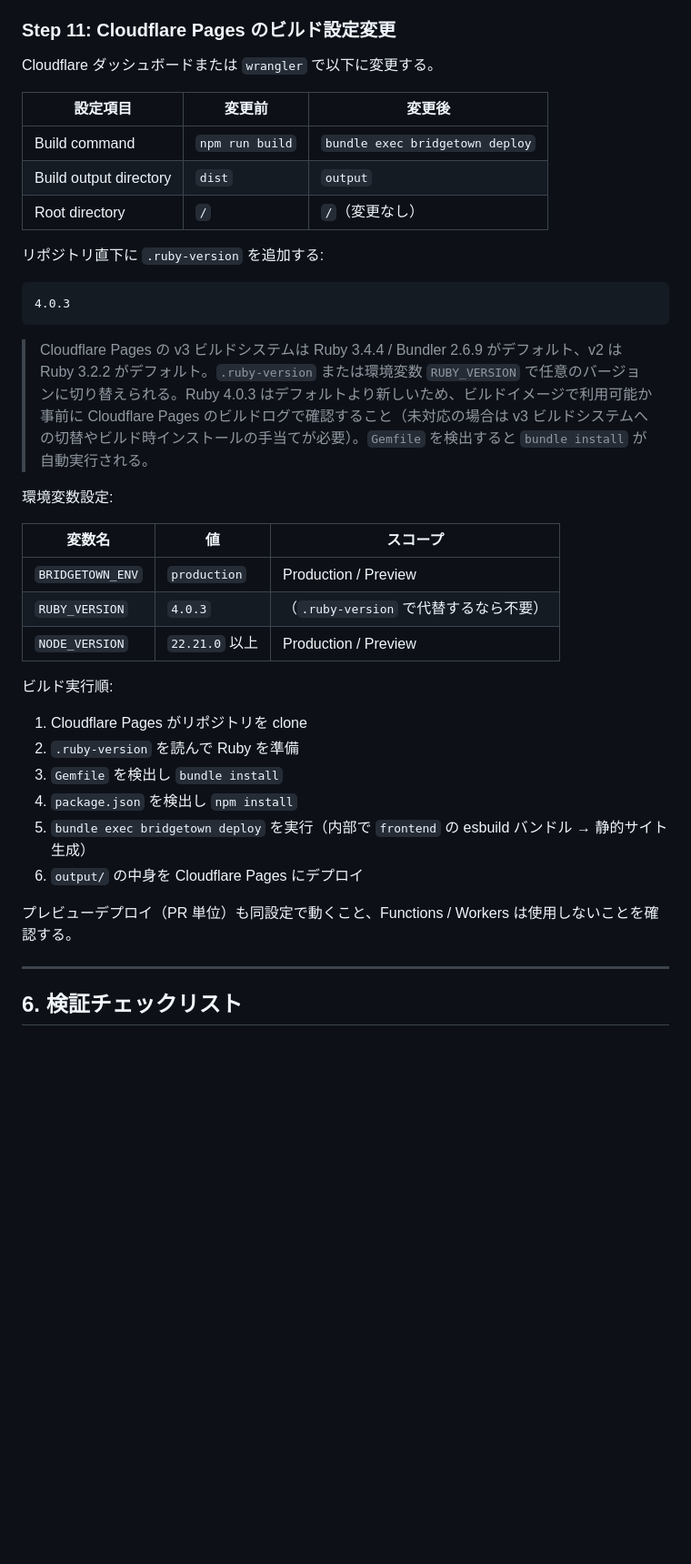
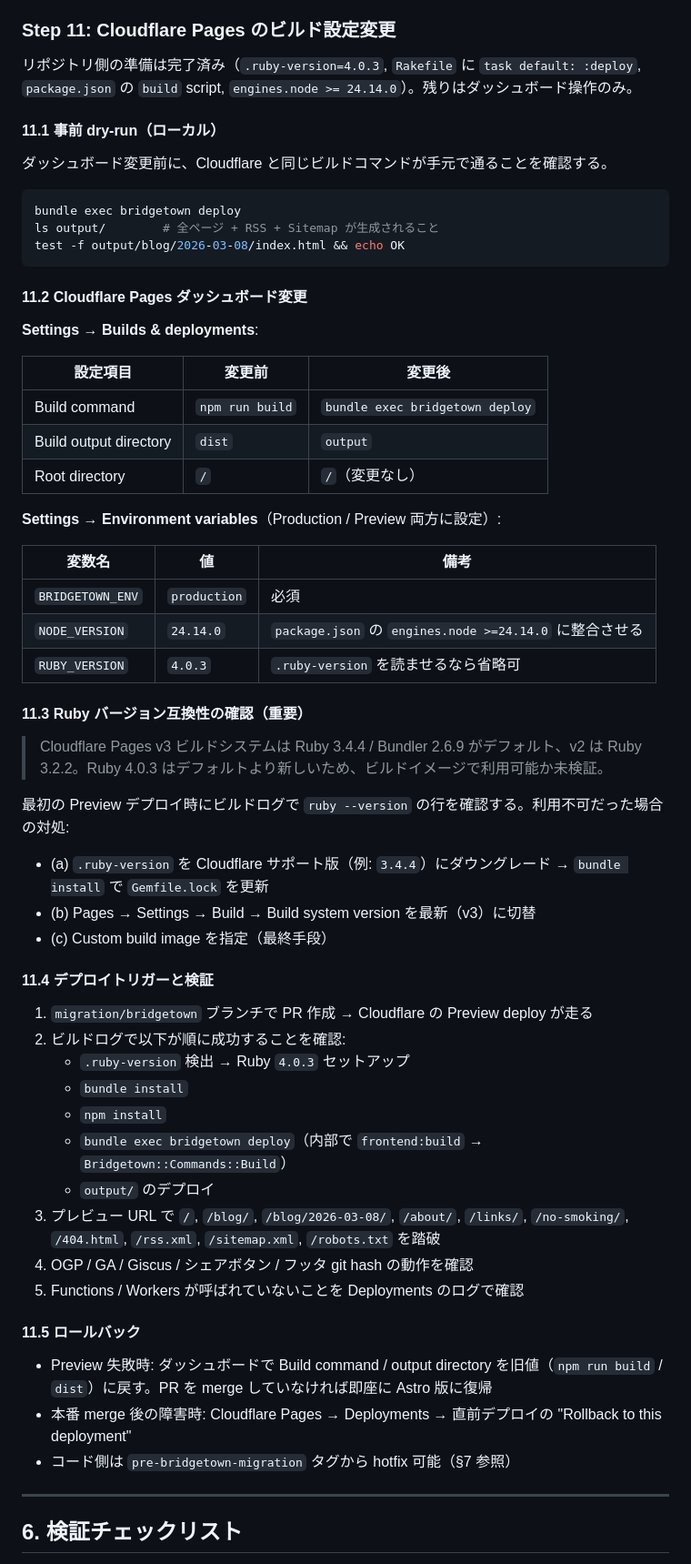
Before and after one commit to abnoumaru/abnoumaru.com, a Markdown page: docs/migration-to-bridgetown.md, the part around the change. Shown at 91% size. Rendered like a GitHub page; blank space fills up the shorter version.

Commit message:
docs(migration): expand Step 11 with dry-run, env matrix, Ruby fallbacks, and rollback

````diff
--- a/docs/migration-to-bridgetown.md
+++ b/docs/migration-to-bridgetown.md
@@ -480,7 +480,21 @@ npm pkg delete devDependencies.prettier-plugin-astro
 
 ### Step 11: Cloudflare Pages のビルド設定変更
 
-Cloudflare ダッシュボードまたは `wrangler` で以下に変更する。
+リポジトリ側の準備は完了済み（`.ruby-version=4.0.3`, `Rakefile` に `task default: :deploy`, `package.json` の `build` script, `engines.node >= 24.14.0`）。残りはダッシュボード操作のみ。
+
+#### 11.1 事前 dry-run（ローカル）
+
+ダッシュボード変更前に、Cloudflare と同じビルドコマンドが手元で通ることを確認する。
+
+```bash
+bundle exec bridgetown deploy
+ls output/        # 全ページ + RSS + Sitemap が生成されること
+test -f output/blog/2026-03-08/index.html && echo OK
+```
+
+#### 11.2 Cloudflare Pages ダッシュボード変更
+
+**Settings → Builds & deployments**:
 
 | 設定項目 | 変更前 | 変更後 |
 | --- | --- | --- |
@@ -488,32 +502,42 @@ Cloudflare ダッシュボードまたは `wrangler` で以下に変更する。
 | Build output directory | `dist` | `output` |
 | Root directory | `/` | `/`（変更なし） |
 
-リポジトリ直下に `.ruby-version` を追加する:
+**Settings → Environment variables**（Production / Preview 両方に設定）:
 
-```
-4.0.3
-```
+| 変数名 | 値 | 備考 |
+| --- | --- | --- |
+| `BRIDGETOWN_ENV` | `production` | 必須 |
+| `NODE_VERSION` | `24.14.0` | `package.json` の `engines.node >=24.14.0` に整合させる |
+| `RUBY_VERSION` | `4.0.3` | `.ruby-version` を読ませるなら省略可 |
 
-> Cloudflare Pages の v3 ビルドシステムは Ruby 3.4.4 / Bundler 2.6.9 がデフォルト、v2 は Ruby 3.2.2 がデフォルト。`.ruby-version` または環境変数 `RUBY_VERSION` で任意のバージョンに切り替えられる。Ruby 4.0.3 はデフォルトより新しいため、ビルドイメージで利用可能か事前に Cloudflare Pages のビルドログで確認すること（未対応の場合は v3 ビルドシステムへの切替やビルド時インストールの手当てが必要）。`Gemfile` を検出すると `bundle install` が自動実行される。
+#### 11.3 Ruby バージョン互換性の確認（重要）
 
-環境変数設定:
+> Cloudflare Pages v3 ビルドシステムは Ruby 3.4.4 / Bundler 2.6.9 がデフォルト、v2 は Ruby 3.2.2。Ruby 4.0.3 はデフォルトより新しいため、ビルドイメージで利用可能か未検証。
 
-| 変数名 | 値 | スコープ |
-| --- | --- | --- |
-| `BRIDGETOWN_ENV` | `production` | Production / Preview |
-| `RUBY_VERSION` | `4.0.3` | （`.ruby-version` で代替するなら不要） |
-| `NODE_VERSION` | `22.21.0` 以上 | Production / Preview |
+最初の Preview デプロイ時にビルドログで `ruby --version` の行を確認する。利用不可だった場合の対処:
 
-ビルド実行順:
+- (a) `.ruby-version` を Cloudflare サポート版（例: `3.4.4`）にダウングレード → `bundle install` で `Gemfile.lock` を更新
+- (b) Pages → Settings → Build → Build system version を最新（v3）に切替
+- (c) Custom build image を指定（最終手段）
 
-1. Cloudflare Pages がリポジトリを clone
-2. `.ruby-version` を読んで Ruby を準備
-3. `Gemfile` を検出し `bundle install`
-4. `package.json` を検出し `npm install`
-5. `bundle exec bridgetown deploy` を実行（内部で `frontend` の esbuild バンドル → 静的サイト生成）
-6. `output/` の中身を Cloudflare Pages にデプロイ
+#### 11.4 デプロイトリガーと検証
 
-プレビューデプロイ（PR 単位）も同設定で動くこと、Functions / Workers は使用しないことを確認する。
+1. `migration/bridgetown` ブランチで PR 作成 → Cloudflare の Preview deploy が走る
+2. ビルドログで以下が順に成功することを確認:
+   - `.ruby-version` 検出 → Ruby `4.0.3` セットアップ
+   - `bundle install`
+   - `npm install`
+   - `bundle exec bridgetown deploy`（内部で `frontend:build` → `Bridgetown::Commands::Build`）
+   - `output/` のデプロイ
+3. プレビュー URL で `/`, `/blog/`, `/blog/2026-03-08/`, `/about/`, `/links/`, `/no-smoking/`, `/404.html`, `/rss.xml`, `/sitemap.xml`, `/robots.txt` を踏破
+4. OGP / GA / Giscus / シェアボタン / フッタ git hash の動作を確認
+5. Functions / Workers が呼ばれていないことを Deployments のログで確認
+
+#### 11.5 ロールバック
+
+- Preview 失敗時: ダッシュボードで Build command / output directory を旧値（`npm run build` / `dist`）に戻す。PR を merge していなければ即座に Astro 版に復帰
+- 本番 merge 後の障害時: Cloudflare Pages → Deployments → 直前デプロイの "Rollback to this deployment"
+- コード側は `pre-bridgetown-migration` タグから hotfix 可能（§7 参照）
 
 ---
 
````
